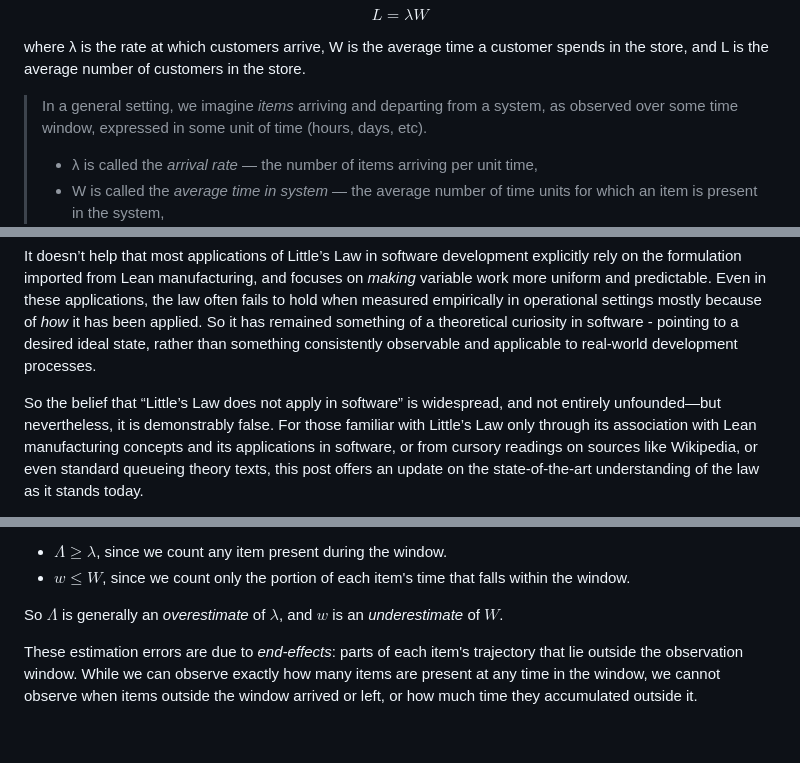
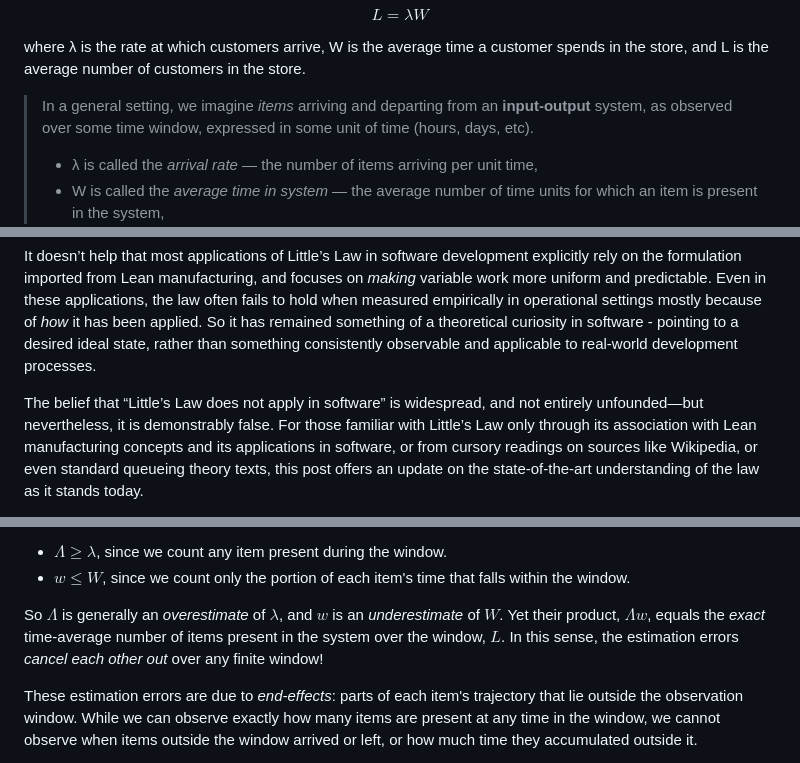
Before and after one commit to krishnaku/pypcalc, a Markdown page: pcalc/docs/littles_law_history.md, 3 parts joined by grey strips. Drawn GitHub-style; blank space fills up the shorter version.

Commit message:
Finite version more edits.

```diff
--- a/pcalc/docs/littles_law_history.md
+++ b/pcalc/docs/littles_law_history.md
@@ -27,7 +27,7 @@ $$L = λW$$
 where λ is the rate at which customers arrive, W is the average time a customer
 spends in the store, and L is the average number of customers in the store.
 
-> In a general setting, we imagine _items_ arriving and departing from a system,
+> In a general setting, we imagine _items_ arriving and departing from an **input-output** system,
 > as observed over some time window, expressed in some unit of time (hours,
 > days,
 > etc).
@@ -186,7 +186,7 @@ remained something of a theoretical curiosity in software - pointing to a desire
 ideal state, rather than something consistently observable and applicable to
 real-world development processes.
 
-So the belief that “Little’s Law does not apply in software” is widespread, and
+The belief that “Little’s Law does not apply in software” is widespread, and
 not entirely unfounded—but nevertheless, it is demonstrably false. For those
 familiar with Little’s Law only through its association with Lean manufacturing
 concepts and its applications in software, or from cursory readings on sources
@@ -369,7 +369,9 @@ From [@fig:little-finite], we can see that:
   within the window.
 
 So $\Lambda$ is generally an _overestimate_ of $\lambda$, and $w$ is an
-_underestimate_ of $W$.
+_underestimate_ of $W$. Yet their product, $\Lambda w$, equals the _exact_
+time-average number of items present in the system over the window, $L$. In this
+sense, the estimation errors _cancel each other out_ over any finite window!
 
 These estimation errors are due to _end-effects_: parts of each item's
 trajectory that lie outside the observation window. While we can observe exactly
```
Also changed, not shown: other parts of pcalc/docs/littles_law_history.md (+10 -1 lines).
